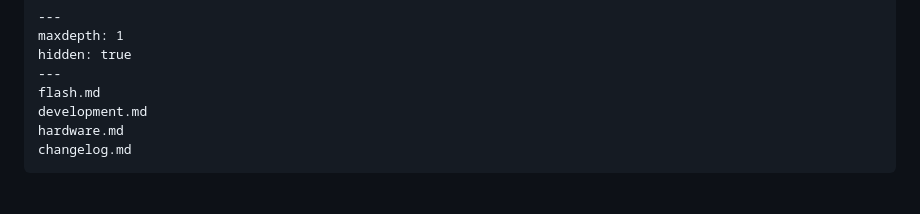
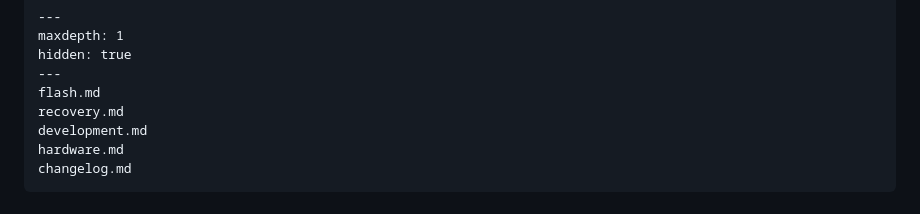
Before and after one commit to ep3mhb/resonik-ats-mini, a Markdown page: docs/source/index.md, the part around the change. Rendered like a GitHub page.

```diff
--- a/docs/source/index.md
+++ b/docs/source/index.md
@@ -4,6 +4,7 @@ maxdepth: 1
 hidden: true
 ---
 flash.md
+recovery.md
 development.md
 hardware.md
 changelog.md
```
Also changed, not shown: docs/source/flash.md (+1 -1 lines), docs/source/hardware.md (+18 -0 lines), docs/source/recovery.md (added, +17 -0 lines), docs/source/_static/boot-reset-buttons-missing.jpg (added), docs/source/_static/boot-reset-buttons-soldered.jpg (added), docs/source/_static/precision-tweezers.jpg (added), docs/source/_static/schematics.png (added).
